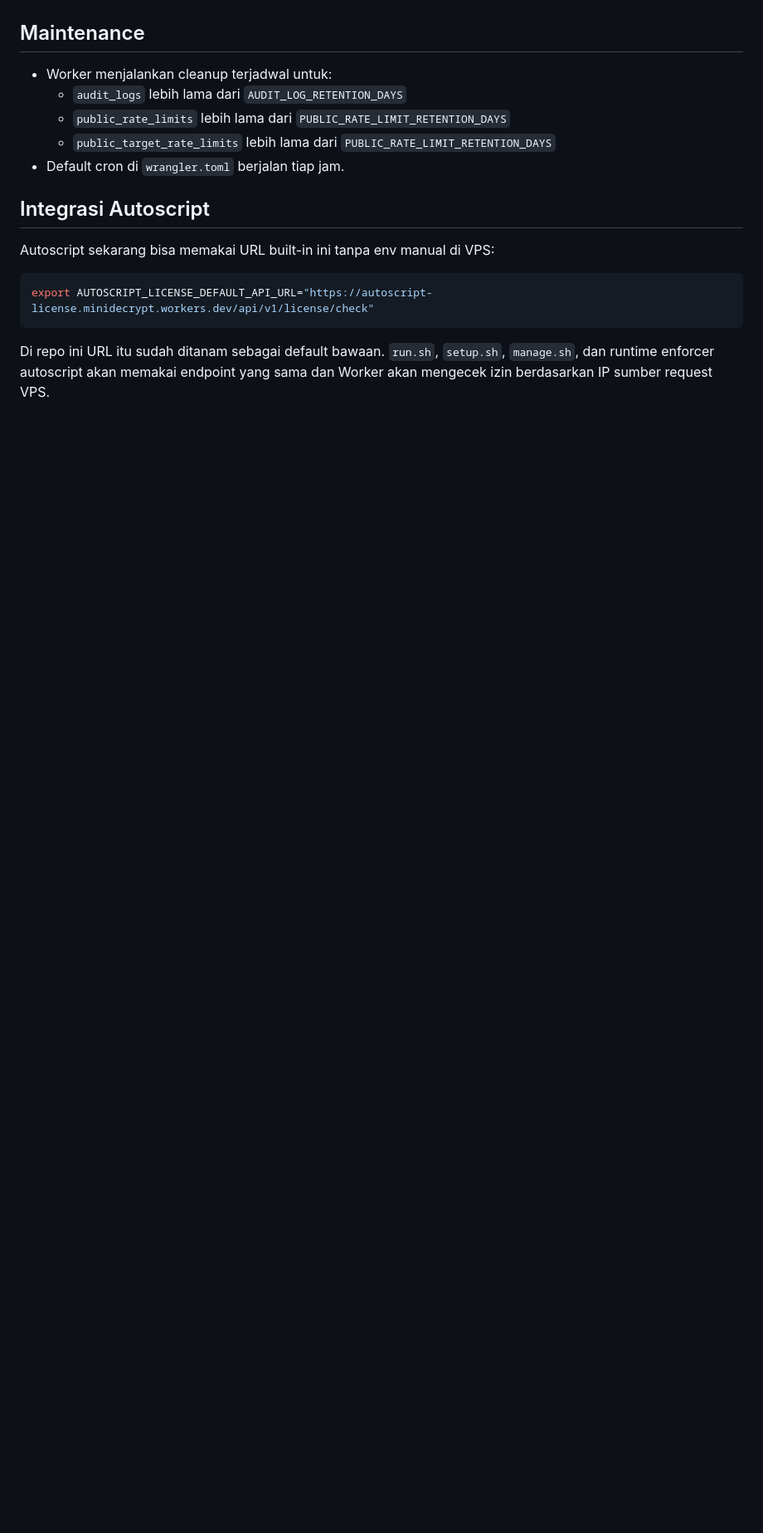
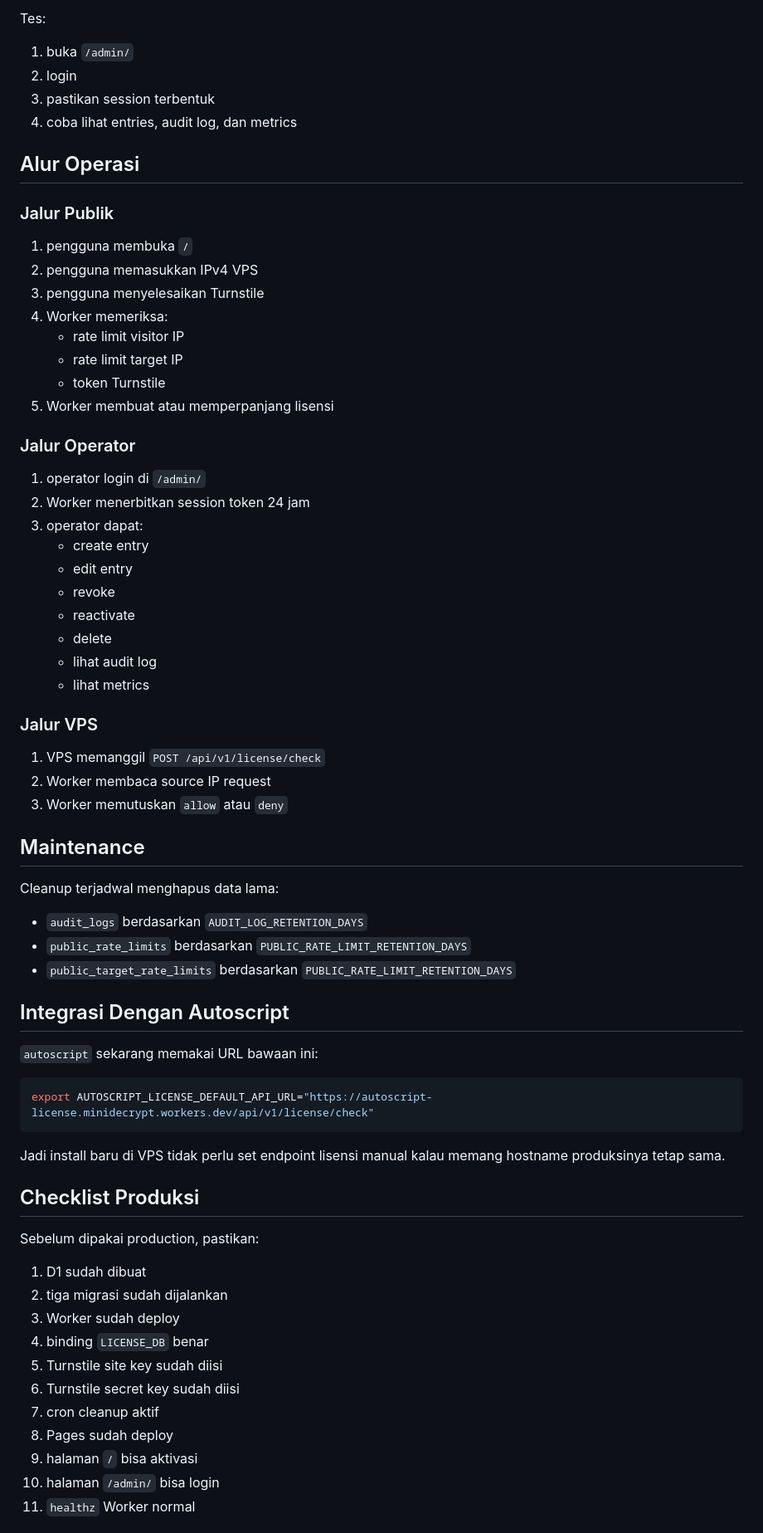
Before and after one commit to superdecrypt-dev/autoscript-license, a Markdown page: README.md, the part around one of its changes. Shown at 83% size. Drawn GitHub-style; blank space fills up the shorter version.

Commit message:
Update setup and deploy documentation

````diff
--- a/README.md
+++ b/README.md
@@ -158,16 +380,67 @@ https://autoscript-license.minidecrypt.workers.dev
+Tes:
+1. buka `/admin/`
+2. login
+3. pastikan session terbentuk
+4. coba lihat entries, audit log, dan metrics
+
+## Alur Operasi
+
+### Jalur Publik
+1. pengguna membuka `/`
+2. pengguna memasukkan IPv4 VPS
+3. pengguna menyelesaikan Turnstile
+4. Worker memeriksa:
+   - rate limit visitor IP
+   - rate limit target IP
+   - token Turnstile
+5. Worker membuat atau memperpanjang lisensi
+
+### Jalur Operator
+1. operator login di `/admin/`
+2. Worker menerbitkan session token 24 jam
+3. operator dapat:
+   - create entry
+   - edit entry
+   - revoke
+   - reactivate
+   - delete
+   - lihat audit log
+   - lihat metrics
+
+### Jalur VPS
+1. VPS memanggil `POST /api/v1/license/check`
+2. Worker membaca source IP request
+3. Worker memutuskan `allow` atau `deny`
 
 ## Maintenance
-- Worker menjalankan cleanup terjadwal untuk:
-  - `audit_logs` lebih lama dari `AUDIT_LOG_RETENTION_DAYS`
-  - `public_rate_limits` lebih lama dari `PUBLIC_RATE_LIMIT_RETENTION_DAYS`
-  - `public_target_rate_limits` lebih lama dari `PUBLIC_RATE_LIMIT_RETENTION_DAYS`
-- Default cron di `wrangler.toml` berjalan tiap jam.
 
-## Integrasi Autoscript
-Autoscript sekarang bisa memakai URL built-in ini tanpa env manual di VPS:
+Cleanup terjadwal menghapus data lama:
+- `audit_logs` berdasarkan `AUDIT_LOG_RETENTION_DAYS`
+- `public_rate_limits` berdasarkan `PUBLIC_RATE_LIMIT_RETENTION_DAYS`
+- `public_target_rate_limits` berdasarkan `PUBLIC_RATE_LIMIT_RETENTION_DAYS`
+
+## Integrasi Dengan Autoscript
+
+`autoscript` sekarang memakai URL bawaan ini:
 
 ```bash
 export AUTOSCRIPT_LICENSE_DEFAULT_API_URL="https://autoscript-license.minidecrypt.workers.dev/api/v1/license/check"
 ```
 
-Di repo ini URL itu sudah ditanam sebagai default bawaan. `run.sh`, `setup.sh`, `manage.sh`, dan runtime enforcer autoscript akan memakai endpoint yang sama dan Worker akan mengecek izin berdasarkan IP sumber request VPS.
+Jadi install baru di VPS tidak perlu set endpoint lisensi manual kalau memang hostname produksinya tetap sama.
+
+## Checklist Produksi
+
+Sebelum dipakai production, pastikan:
+1. D1 sudah dibuat
+2. tiga migrasi sudah dijalankan
+3. Worker sudah deploy
+4. binding `LICENSE_DB` benar
+5. Turnstile site key sudah diisi
+6. Turnstile secret key sudah diisi
+7. cron cleanup aktif
+8. Pages sudah deploy
+9. halaman `/` bisa aktivasi
+10. halaman `/admin/` bisa login
+11. `healthz` Worker normal
+
````
Also changed, not shown: other parts of README.md (+314 -87 lines).
